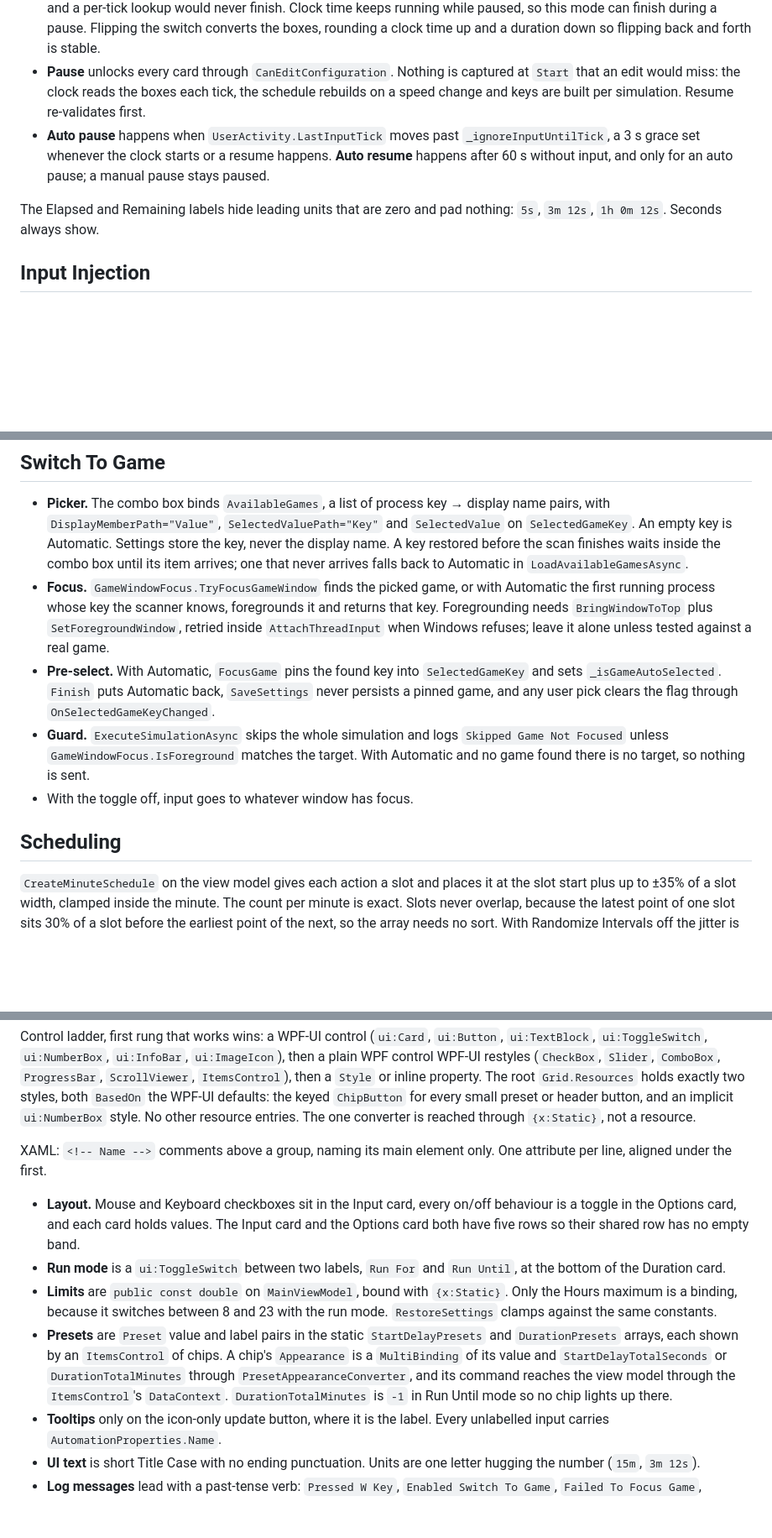
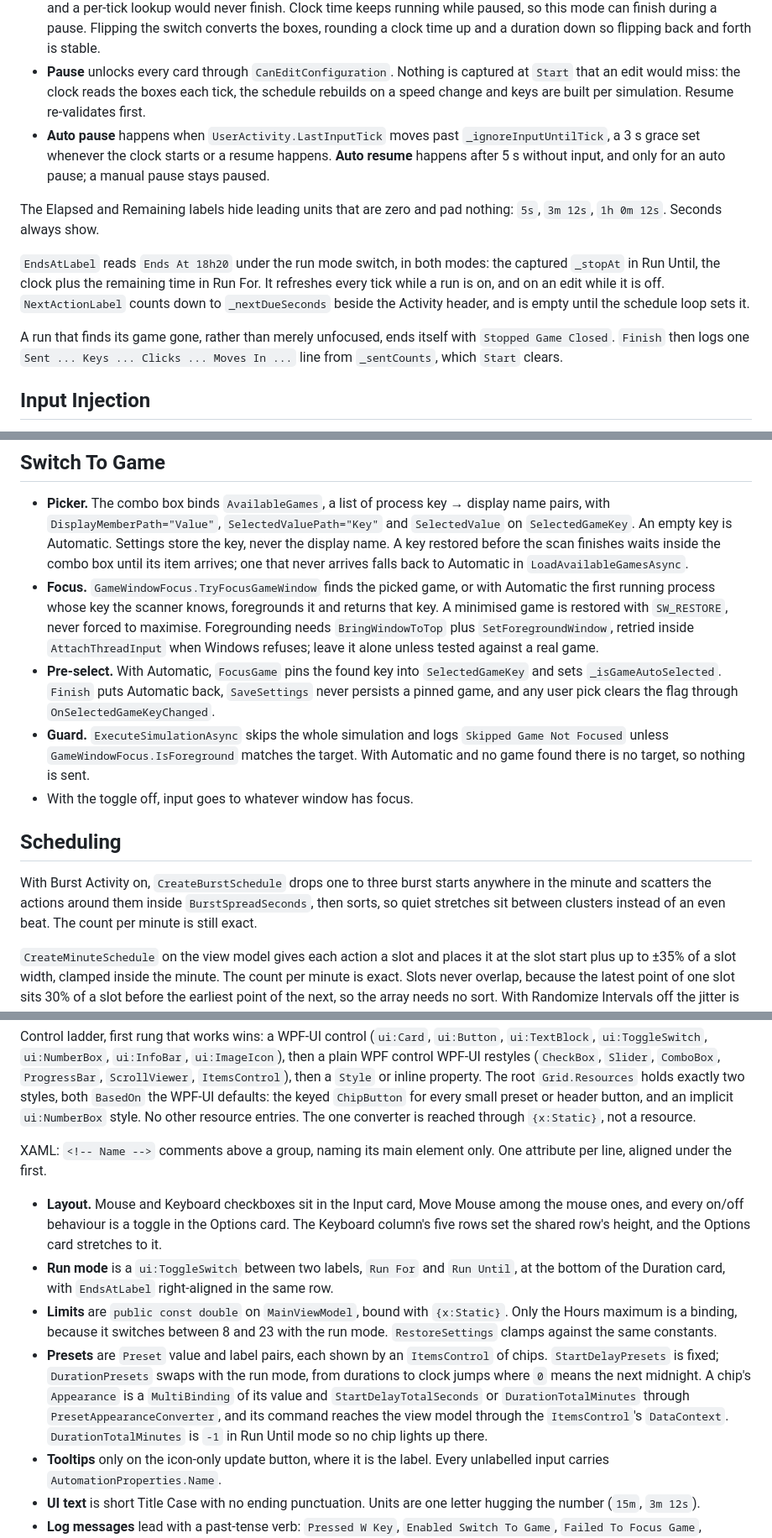
Before and after one commit to poolfullofmilk/AFK-Assist, a Markdown page: CLAUDE.md, 3 parts joined by grey strips. Shown at 84% size. Drawn GitHub-style; blank space fills up the shorter version.

```diff
--- a/CLAUDE.md
+++ b/CLAUDE.md
@@ -108,9 +108,13 @@ The deliberate exceptions:
 - **Run For** finishes when the stopwatch passes the Hours and Minutes boxes. Pauses stop the stopwatch, so paused time does not count.
 - **Run Until** reuses the same two boxes as a clock time. `_stopAt` is captured at `Start` and recaptured whenever the boxes change, never recomputed per tick: the next occurrence of a clock time rolls to tomorrow the instant it passes, and a per-tick lookup would never finish. Clock time keeps running while paused, so this mode can finish during a pause. Flipping the switch converts the boxes, rounding a clock time up and a duration down so flipping back and forth is stable.
 - **Pause** unlocks every card through `CanEditConfiguration`. Nothing is captured at `Start` that an edit would miss: the clock reads the boxes each tick, the schedule rebuilds on a speed change and keys are built per simulation. Resume re-validates first.
-- **Auto pause** happens when `UserActivity.LastInputTick` moves past `_ignoreInputUntilTick`, a 3 s grace set whenever the clock starts or a resume happens. **Auto resume** happens after 60 s without input, and only for an auto pause; a manual pause stays paused.
+- **Auto pause** happens when `UserActivity.LastInputTick` moves past `_ignoreInputUntilTick`, a 3 s grace set whenever the clock starts or a resume happens. **Auto resume** happens after 5 s without input, and only for an auto pause; a manual pause stays paused.
 
 The Elapsed and Remaining labels hide leading units that are zero and pad nothing: `5s`, `3m 12s`, `1h 0m 12s`. Seconds always show.
+
+`EndsAtLabel` reads `Ends At 18h20` under the run mode switch, in both modes: the captured `_stopAt` in Run Until, the clock plus the remaining time in Run For. It refreshes every tick while a run is on, and on an edit while it is off. `NextActionLabel` counts down to `_nextDueSeconds` beside the Activity header, and is empty until the schedule loop sets it.
+
+A run that finds its game gone, rather than merely unfocused, ends itself with `Stopped Game Closed`. `Finish` then logs one `Sent ... Keys ... Clicks ... Moves In ...` line from `_sentCounts`, which `Start` clears.
 
 ## Input Injection
 
@@ -154,12 +158,14 @@ The hooks are never uninstalled. Windows removes them when the process exits.
 ## Switch To Game
 
 - **Picker.** The combo box binds `AvailableGames`, a list of process key → display name pairs, with `DisplayMemberPath="Value"`, `SelectedValuePath="Key"` and `SelectedValue` on `SelectedGameKey`. An empty key is Automatic. Settings store the key, never the display name. A key restored before the scan finishes waits inside the combo box until its item arrives; one that never arrives falls back to Automatic in `LoadAvailableGamesAsync`.
-- **Focus.** `GameWindowFocus.TryFocusGameWindow` finds the picked game, or with Automatic the first running process whose key the scanner knows, foregrounds it and returns that key. Foregrounding needs `BringWindowToTop` plus `SetForegroundWindow`, retried inside `AttachThreadInput` when Windows refuses; leave it alone unless tested against a real game.
+- **Focus.** `GameWindowFocus.TryFocusGameWindow` finds the picked game, or with Automatic the first running process whose key the scanner knows, foregrounds it and returns that key. A minimised game is restored with `SW_RESTORE`, never forced to maximise. Foregrounding needs `BringWindowToTop` plus `SetForegroundWindow`, retried inside `AttachThreadInput` when Windows refuses; leave it alone unless tested against a real game.
 - **Pre-select.** With Automatic, `FocusGame` pins the found key into `SelectedGameKey` and sets `_isGameAutoSelected`. `Finish` puts Automatic back, `SaveSettings` never persists a pinned game, and any user pick clears the flag through `OnSelectedGameKeyChanged`.
 - **Guard.** `ExecuteSimulationAsync` skips the whole simulation and logs `Skipped Game Not Focused` unless `GameWindowFocus.IsForeground` matches the target. With Automatic and no game found there is no target, so nothing is sent.
 - With the toggle off, input goes to whatever window has focus.
 
 ## Scheduling
+
+With Burst Activity on, `CreateBurstSchedule` drops one to three burst starts anywhere in the minute and scatters the actions around them inside `BurstSpreadSeconds`, then sorts, so quiet stretches sit between clusters instead of an even beat. The count per minute is still exact.
 
 `CreateMinuteSchedule` on the view model gives each action a slot and places it at the slot start plus up to ±35% of a slot width, clamped inside the minute. The count per minute is exact. Slots never overlap, because the latest point of one slot sits 30% of a slot before the earliest point of the next, so the array needs no sort. With Randomize Intervals off the jitter is zero.
 
@@ -214,10 +220,10 @@ Control ladder, first rung that works wins: a WPF-UI control (`ui:Card`, `ui:But
 
 XAML: `<!-- Name -->` comments above a group, naming its main element only. One attribute per line, aligned under the first.
 
-- **Layout.** Mouse and Keyboard checkboxes sit in the Input card, every on/off behaviour is a toggle in the Options card, and each card holds values. The Input card and the Options card both have five rows so their shared row has no empty band.
-- **Run mode** is a `ui:ToggleSwitch` between two labels, `Run For` and `Run Until`, at the bottom of the Duration card.
+- **Layout.** Mouse and Keyboard checkboxes sit in the Input card, Move Mouse among the mouse ones, and every on/off behaviour is a toggle in the Options card. The Keyboard column's five rows set the shared row's height, and the Options card stretches to it.
+- **Run mode** is a `ui:ToggleSwitch` between two labels, `Run For` and `Run Until`, at the bottom of the Duration card, with `EndsAtLabel` right-aligned in the same row.
 - **Limits** are `public const double` on `MainViewModel`, bound with `{x:Static}`. Only the Hours maximum is a binding, because it switches between 8 and 23 with the run mode. `RestoreSettings` clamps against the same constants.
-- **Presets** are `Preset` value and label pairs in the static `StartDelayPresets` and `DurationPresets` arrays, each shown by an `ItemsControl` of chips. A chip's `Appearance` is a `MultiBinding` of its value and `StartDelayTotalSeconds` or `DurationTotalMinutes` through `PresetAppearanceConverter`, and its command reaches the view model through the `ItemsControl`'s `DataContext`. `DurationTotalMinutes` is `-1` in Run Until mode so no chip lights up there.
+- **Presets** are `Preset` value and label pairs, each shown by an `ItemsControl` of chips. `StartDelayPresets` is fixed; `DurationPresets` swaps with the run mode, from durations to clock jumps where `0` means the next midnight. A chip's `Appearance` is a `MultiBinding` of its value and `StartDelayTotalSeconds` or `DurationTotalMinutes` through `PresetAppearanceConverter`, and its command reaches the view model through the `ItemsControl`'s `DataContext`. `DurationTotalMinutes` is `-1` in Run Until mode so no chip lights up there.
 - **Tooltips** only on the icon-only update button, where it is the label. Every unlabelled input carries `AutomationProperties.Name`.
 - **UI text** is short Title Case with no ending punctuation. Units are one letter hugging the number (`15m`, `3m 12s`).
 - **Log messages** lead with a past-tense verb: `Pressed W Key`, `Enabled Switch To Game`, `Failed To Focus Game`, `Skipped Game Not Focused`. Errors log the exception type, not its message, which is not Title Case and often ends in a full stop.
```
Also changed, not shown: other parts of CLAUDE.md (+7 -4 lines), README.md (+6 -3 lines), Screenshot-Idle.png, Screenshot-Running.png, 8 other files.
